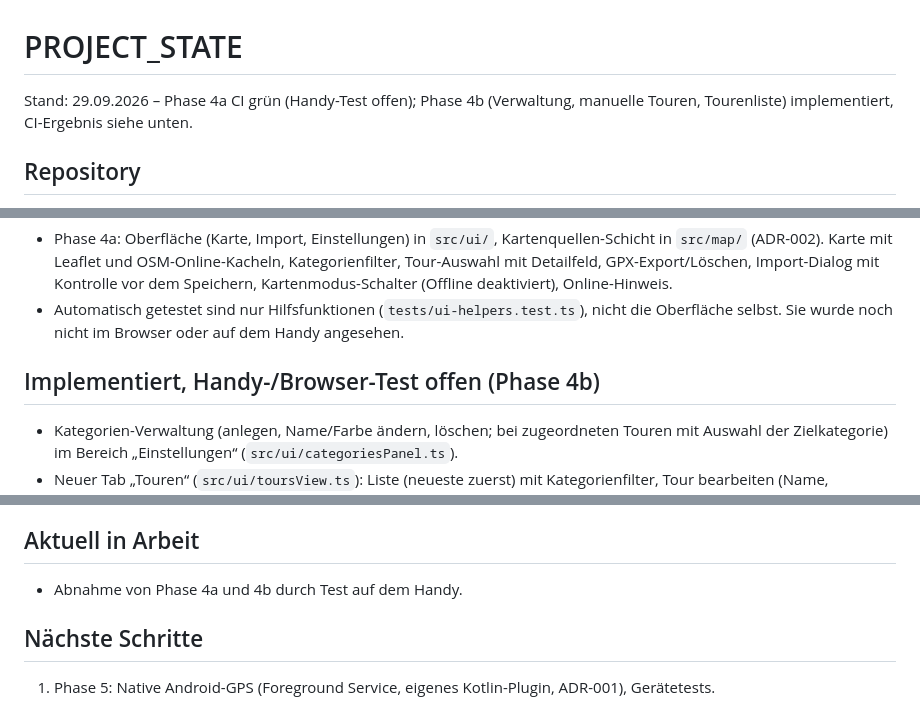
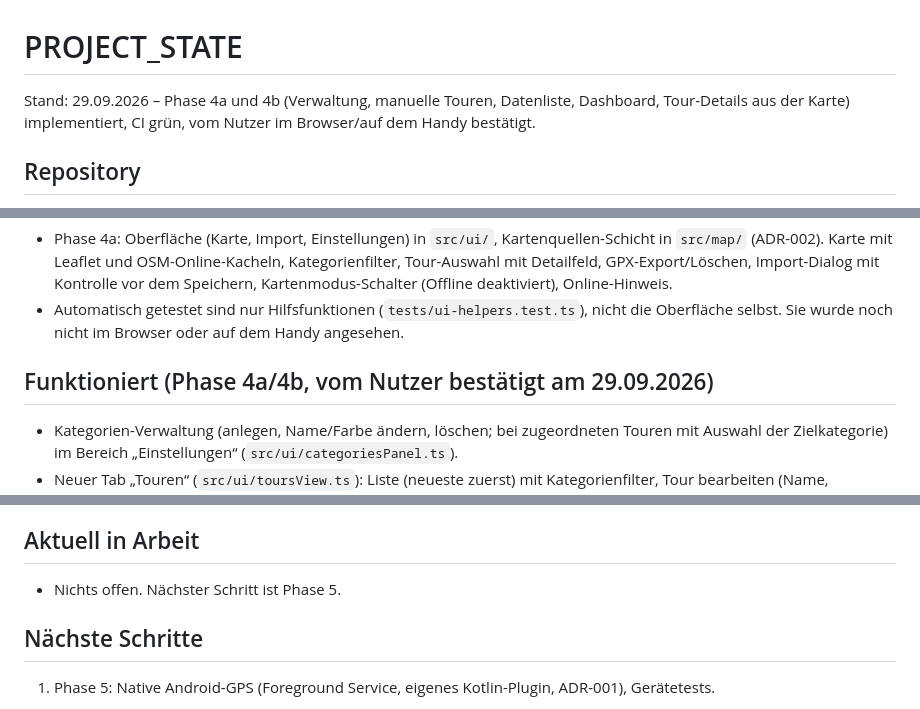
Before and after one commit to Hagi089/Travelbook, a Markdown page: docs/PROJECT_STATE.md, 3 parts joined by grey strips. Drawn GitHub-style.

Commit message:
docs: PROJECT_STATE nach Abnahme von Phase 4a/4b aktualisiert
Co-Authored-By: Claude Sonnet 5.5 <noreply@anthropic.com>
Claude-Session: https://claude.ai/code/session_01W8sBqfEwcSeemCfi3DxTte

```diff
--- a/docs/PROJECT_STATE.md
+++ b/docs/PROJECT_STATE.md
@@ -1,6 +1,6 @@
 # PROJECT_STATE
 
-Stand: 29.09.2026 – Phase 4a CI grün (Handy-Test offen); Phase 4b (Verwaltung, manuelle Touren, Tourenliste) implementiert, CI-Ergebnis siehe unten.
+Stand: 29.09.2026 – Phase 4a und 4b (Verwaltung, manuelle Touren, Datenliste, Dashboard, Tour-Details aus der Karte) implementiert, CI grün, vom Nutzer im Browser/auf dem Handy bestätigt.
 
 ## Repository
 - GitHub: Hagi089/Travelbook, Branch `main`. Deployment per GitHub Actions nach GitHub Pages (https://hagi089.github.io/Travelbook/).
@@ -19,7 +19,7 @@ Stand: 29.09.2026 – Phase 4a CI grün (Handy-Test offen); Phase 4b (Verwaltung
 - Phase 4a: Oberfläche (Karte, Import, Einstellungen) in `src/ui/`, Kartenquellen-Schicht in `src/map/` (ADR-002). Karte mit Leaflet und OSM-Online-Kacheln, Kategorienfilter, Tour-Auswahl mit Detailfeld, GPX-Export/Löschen, Import-Dialog mit Kontrolle vor dem Speichern, Kartenmodus-Schalter (Offline deaktiviert), Online-Hinweis.
 - Automatisch getestet sind nur Hilfsfunktionen (`tests/ui-helpers.test.ts`), nicht die Oberfläche selbst. Sie wurde noch nicht im Browser oder auf dem Handy angesehen.
 
-## Implementiert, Handy-/Browser-Test offen (Phase 4b)
+## Funktioniert (Phase 4a/4b, vom Nutzer bestätigt am 29.09.2026)
 - Kategorien-Verwaltung (anlegen, Name/Farbe ändern, löschen; bei zugeordneten Touren mit Auswahl der Zielkategorie) im Bereich „Einstellungen“ (`src/ui/categoriesPanel.ts`).
 - Neuer Tab „Touren“ (`src/ui/toursView.ts`): Liste (neueste zuerst) mit Kategorienfilter, Tour bearbeiten (Name, Kategorie, Datum, Notizen), Tour löschen, Tour manuell anlegen.
 - Manuelle Tour: Quelle `manual`, ohne Track; optional Distanz, Dauer und Ort (Breite/Länge). Nur mit Ort erscheint sie auf der Karte (als Punkt). Logik und Validierung in `src/db/manualTour.ts`, Tests in `tests/manual-tour.test.ts`.
@@ -33,7 +33,7 @@ Stand: 29.09.2026 – Phase 4a CI grün (Handy-Test offen); Phase 4b (Verwaltung
 - Nicht umgesetzt (bewusst): Ort per Kartenklick wählen, Kategorien umsortieren, Fotos in der Tourbearbeitung (Phase 6).
 
 ## Aktuell in Arbeit
-- Abnahme von Phase 4a und 4b durch Test auf dem Handy.
+- Nichts offen. Nächster Schritt ist Phase 5.
 
 ## Nächste Schritte
 1. Phase 5: Native Android-GPS (Foreground Service, eigenes Kotlin-Plugin, ADR-001), Gerätetests.
```
